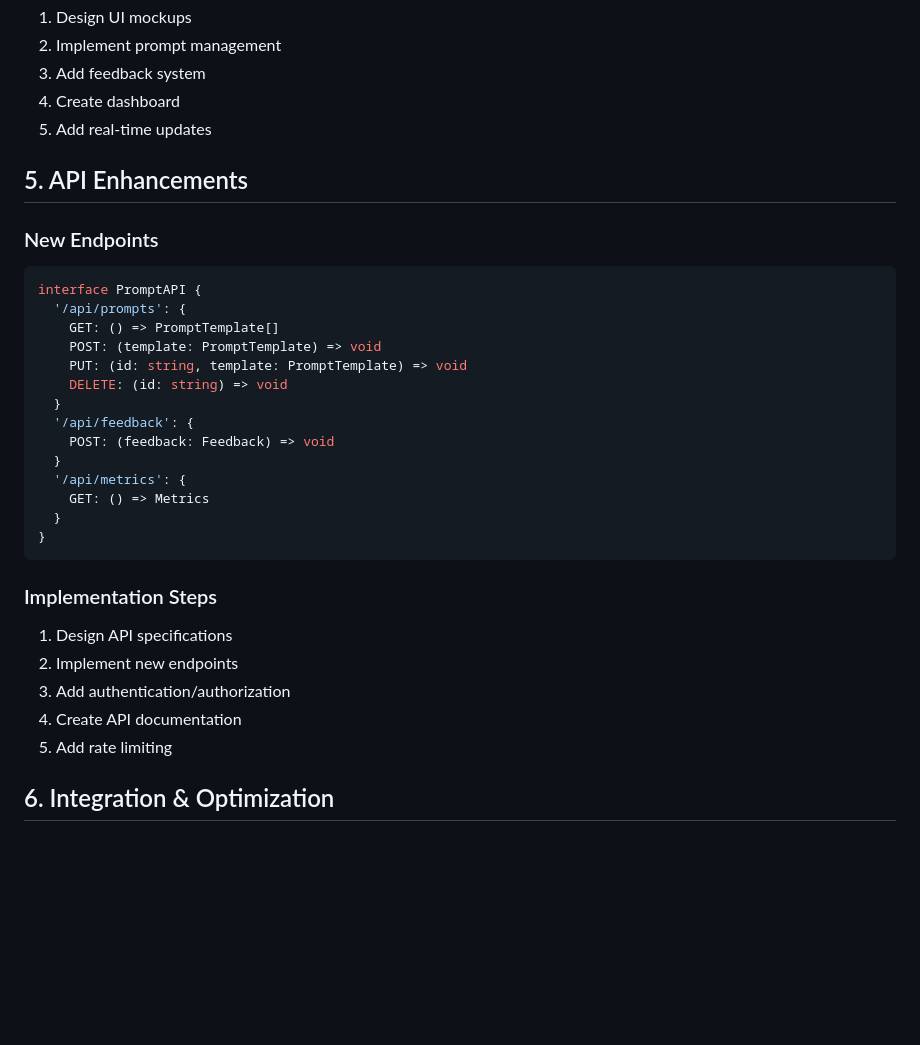
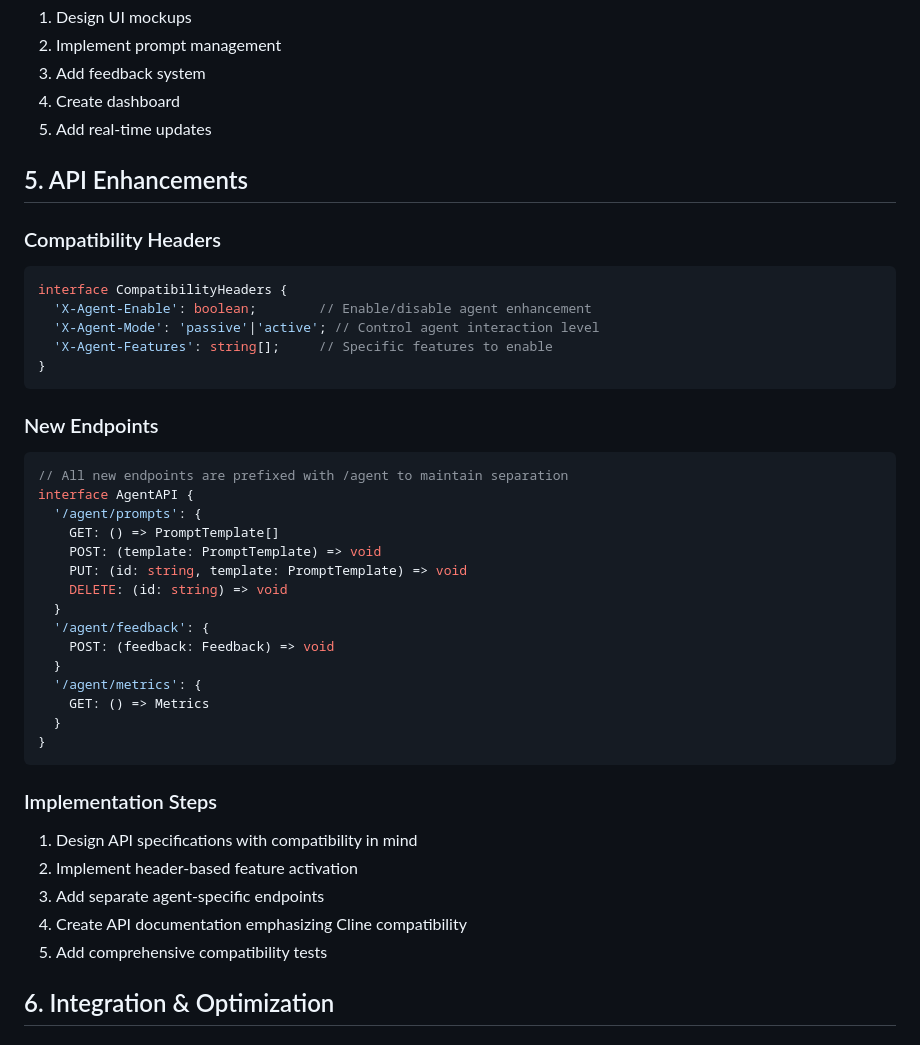
Before and after one commit to TOoSmOotH/ollamaTIC, a Markdown page: ROADMAP.md, the part around one of its changes. Drawn GitHub-style; blank space fills up the shorter version.

````diff
--- a/ROADMAP.md
+++ b/ROADMAP.md
@@ -134,30 +168,40 @@ Adding an intelligent agent system to OllamaTIC that can intercept and enhance O
 
 ## 5. API Enhancements
 
+### Compatibility Headers
+```typescript
+interface CompatibilityHeaders {
+  'X-Agent-Enable': boolean;        // Enable/disable agent enhancement
+  'X-Agent-Mode': 'passive'|'active'; // Control agent interaction level
+  'X-Agent-Features': string[];     // Specific features to enable
+}
+```
+
 ### New Endpoints
 ```typescript
-interface PromptAPI {
-  '/api/prompts': {
+// All new endpoints are prefixed with /agent to maintain separation
+interface AgentAPI {
+  '/agent/prompts': {
     GET: () => PromptTemplate[]
     POST: (template: PromptTemplate) => void
     PUT: (id: string, template: PromptTemplate) => void
     DELETE: (id: string) => void
   }
-  '/api/feedback': {
+  '/agent/feedback': {
     POST: (feedback: Feedback) => void
   }
-  '/api/metrics': {
+  '/agent/metrics': {
     GET: () => Metrics
   }
 }
 ```
 
 ### Implementation Steps
-1. Design API specifications
-2. Implement new endpoints
-3. Add authentication/authorization
-4. Create API documentation
-5. Add rate limiting
+1. Design API specifications with compatibility in mind
+2. Implement header-based feature activation
+3. Add separate agent-specific endpoints
+4. Create API documentation emphasizing Cline compatibility
+5. Add comprehensive compatibility tests
 
 ## 6. Integration & Optimization
 
````
Also changed, not shown: other parts of ROADMAP.md (+65 -9 lines).
